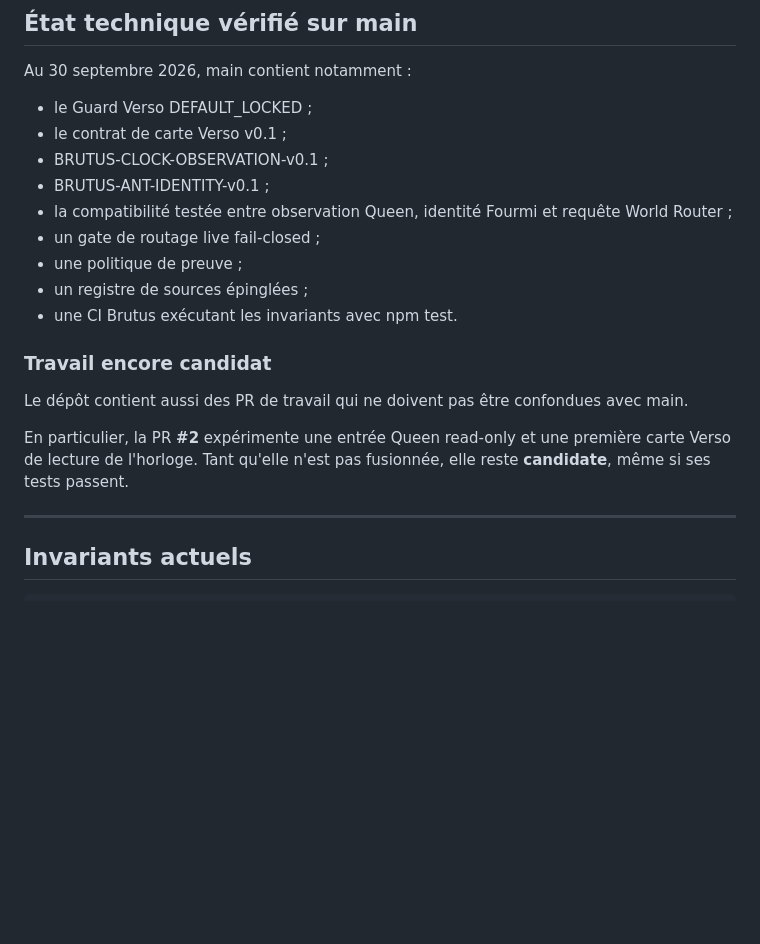
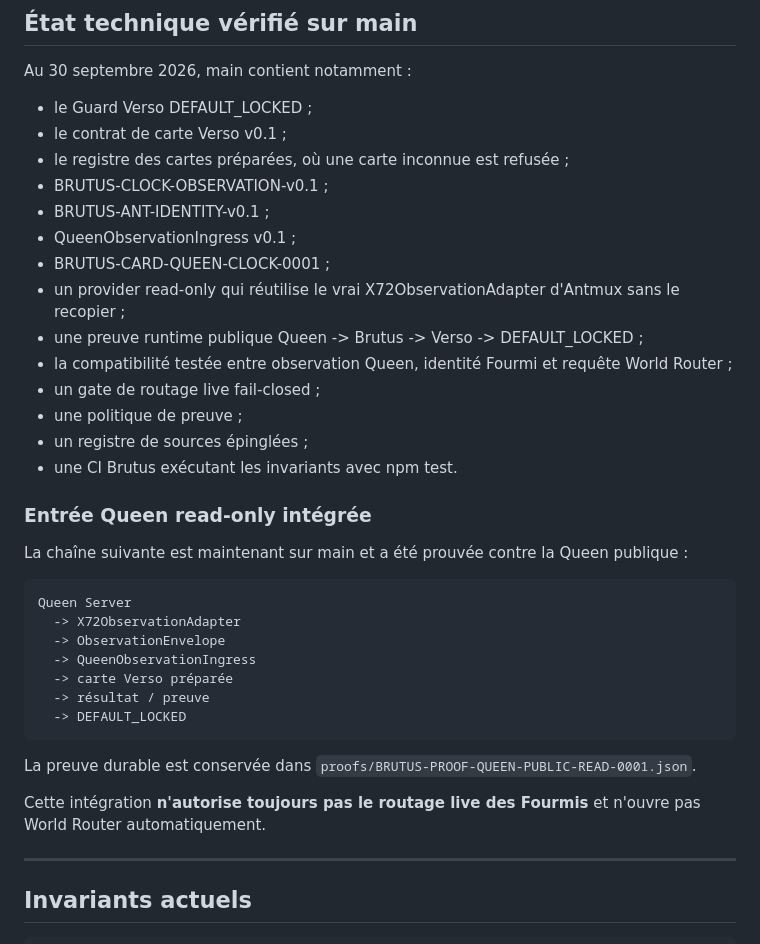
Before and after one commit to Topbrutus/Brutus, a Markdown page: README.md, the part around the change. Rendered like a GitHub page; blank space fills up the shorter version.

Commit message:
docs: update README after Queen read integration

```diff
--- a/README.md
+++ b/README.md
@@ -119,19 +119,37 @@ Au 30 septembre 2026, main contient notamment :
 
 - le Guard Verso DEFAULT_LOCKED ;
 - le contrat de carte Verso v0.1 ;
+- le registre des cartes préparées, où une carte inconnue est refusée ;
 - BRUTUS-CLOCK-OBSERVATION-v0.1 ;
 - BRUTUS-ANT-IDENTITY-v0.1 ;
+- QueenObservationIngress v0.1 ;
+- BRUTUS-CARD-QUEEN-CLOCK-0001 ;
+- un provider read-only qui réutilise le vrai X72ObservationAdapter d'Antmux sans le recopier ;
+- une preuve runtime publique Queen -> Brutus -> Verso -> DEFAULT_LOCKED ;
 - la compatibilité testée entre observation Queen, identité Fourmi et requête World Router ;
 - un gate de routage live fail-closed ;
 - une politique de preuve ;
 - un registre de sources épinglées ;
 - une CI Brutus exécutant les invariants avec npm test.
 
-### Travail encore candidat
+### Entrée Queen read-only intégrée
 
-Le dépôt contient aussi des PR de travail qui ne doivent pas être confondues avec main.
+La chaîne suivante est maintenant sur main et a été prouvée contre la Queen publique :
 
-En particulier, la PR **#2** expérimente une entrée Queen read-only et une première carte Verso de lecture de l'horloge. Tant qu'elle n'est pas fusionnée, elle reste **candidate**, même si ses tests passent.
+~~~text
+Queen Server
+  -> X72ObservationAdapter
+  -> ObservationEnvelope
+  -> QueenObservationIngress
+  -> carte Verso préparée
+  -> résultat / preuve
+  -> DEFAULT_LOCKED
+~~~
+
+La preuve durable est conservée dans
+`proofs/BRUTUS-PROOF-QUEEN-PUBLIC-READ-0001.json`.
+
+Cette intégration **n'autorise toujours pas le routage live des Fourmis** et n'ouvre pas World Router automatiquement.
 
 ---
 
```
